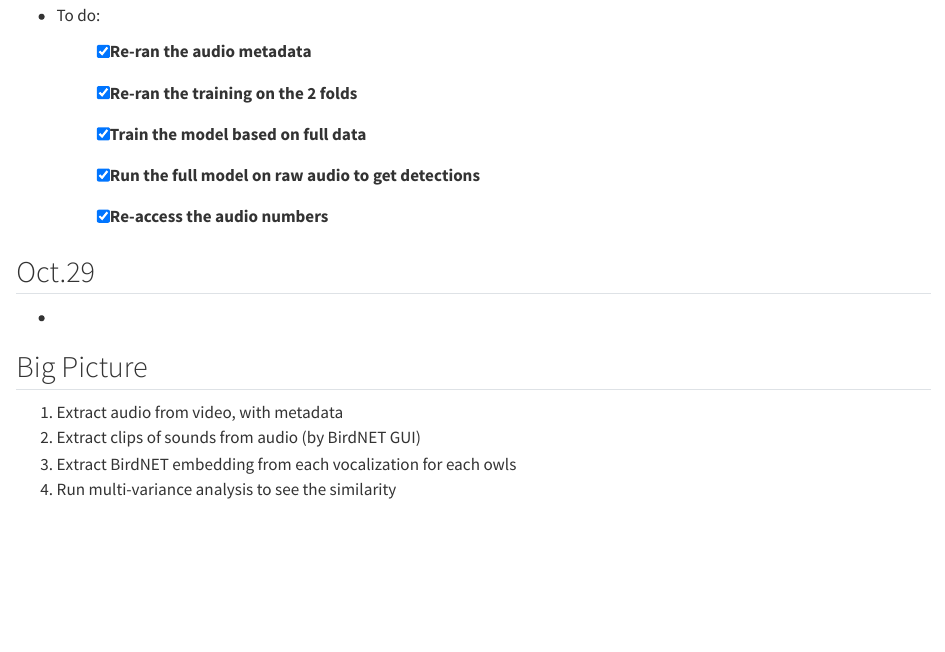
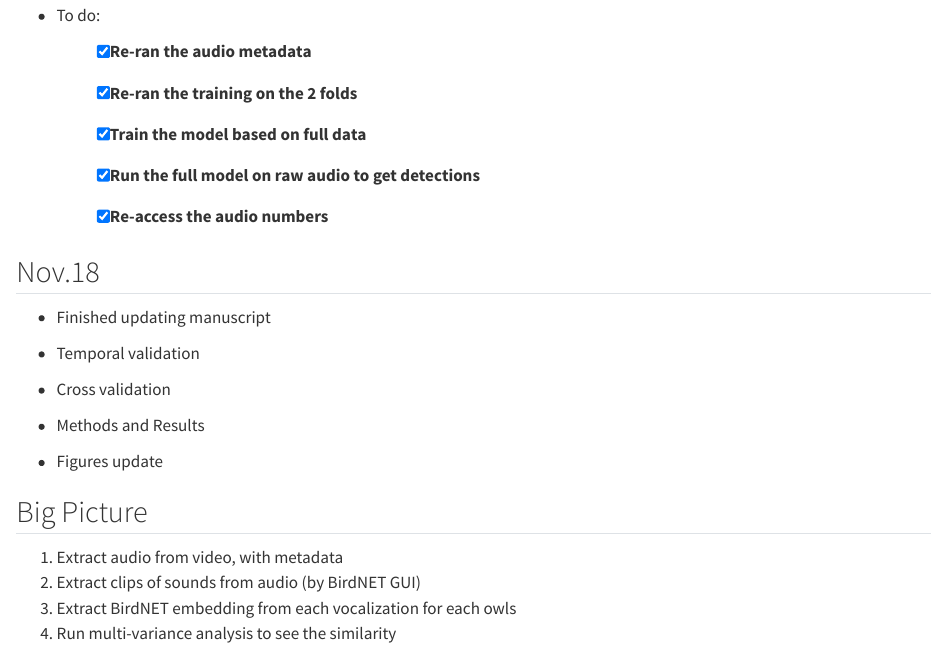
Before and after one commit to SunnyTseng/collaboration_eastern_grassowl_individual_Taiwan-_Shiao, a Quarto document (docs/working_notes/working_notes.qmd): the page in a window 1100 px wide, from 5730 px down. Rendered offline with R 4.5, knitr and Pandoc in place of Quarto, with nearby package versions.

Commit message:
update the working note

```diff
--- a/docs/working_notes/working_notes.qmd
+++ b/docs/working_notes/working_notes.qmd
@@ -304,9 +304,17 @@ editor: visual
 
     -   [x] Re-access the audio numbers
 
-## Oct.29
+## Nov.18
 
--
+-   Finished updating manuscript
+
+-   Temporal validation
+
+-   Cross validation
+
+-   Methods and Results
+
+-   Figures update
 
 ## Big Picture
 
```
Also changed, not shown: 1 other file.
